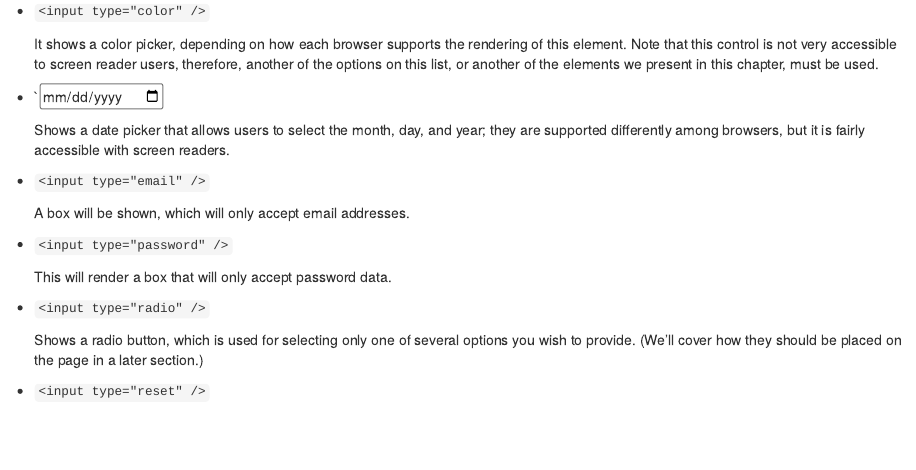
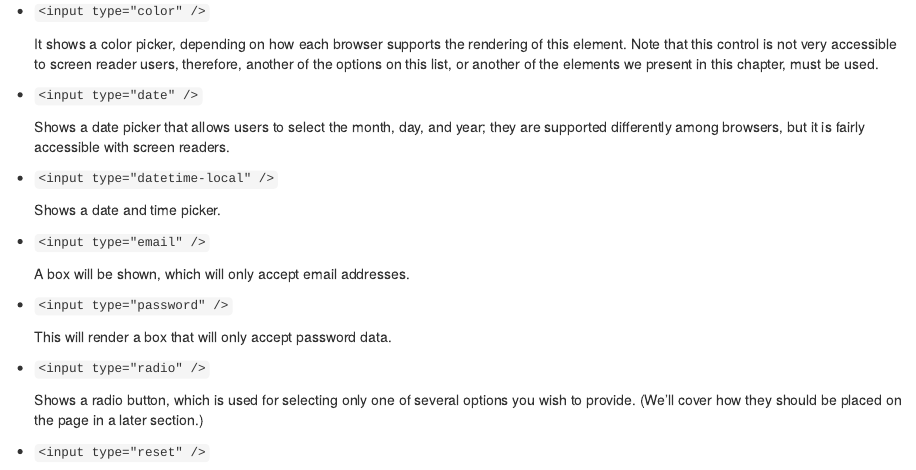
Before and after one commit to Kevin-Morales/Accessible-Web-Development, an R Markdown document (03-html-forms.Rmd): the page in a window 1100 px wide, from 1170 px down. Rendered offline with R 4.5, knitr and Pandoc, with nearby package versions; drawn as R Markdown's standard HTML page in place of the format the file asks for.

Commit message:
Adds an entry on the datetime-local input type in HTML.

```diff
--- a/03-html-forms.Rmd
+++ b/03-html-forms.Rmd
@@ -59,9 +59,13 @@ The `type` attribute specifies what type a control an input element needs to be.
 
     It shows a color picker, depending on how each browser supports the rendering of this element. Note that this control is not very accessible to screen reader users, therefore, another of the options on this list, or another of the elements we present in this chapter, must be used.
 
-* `<input type="date" />
+* `<input type="date" />`
 
     Shows a date picker that allows users to select the month, day, and year; they are supported differently among browsers, but it is fairly accessible with screen readers.
+
+* `<input type="datetime-local" />`
+
+    Shows a date and time picker.
 
 * `<input type="email" />`
 
```
